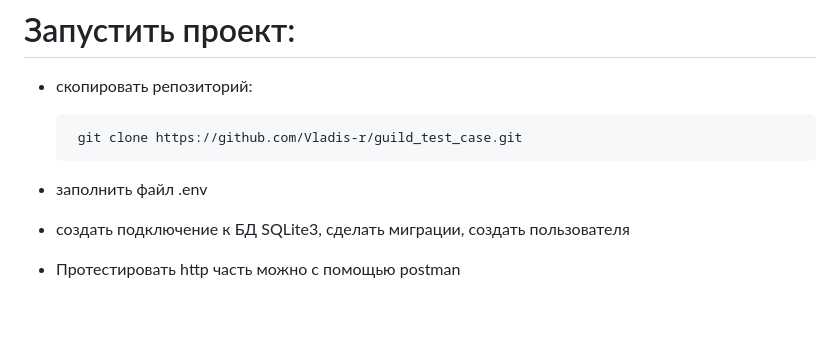
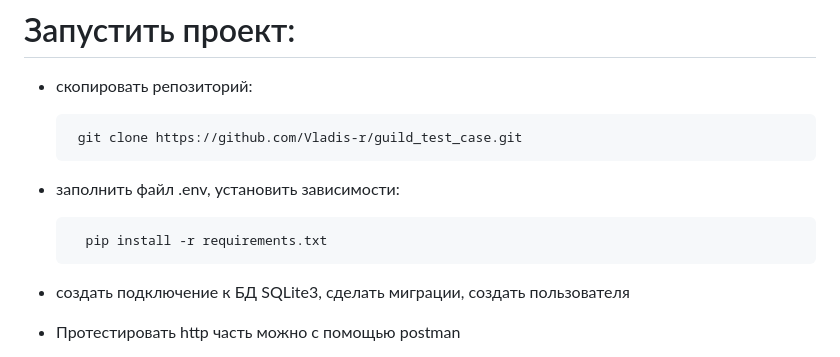
Before and after one commit to Vladis-r/guild_test_case, a Markdown page: README.md, the part around the change. Rendered like a GitHub page; blank space fills up the shorter version.

```diff
--- a/README.md
+++ b/README.md
@@ -49,7 +49,10 @@
 
        git clone https://github.com/Vladis-r/guild_test_case.git
 
-- заполнить файл .env
+- заполнить файл .env, установить зависимости:
+
+        pip install -r requirements.txt
+
 - создать подключение к БД SQLite3, сделать миграции, создать пользователя
 - Протестировать http часть можно с помощью postman
 - Протестировать websocket можно с помощью консоли, запустив файл marko_pollo/websocket_client.py
```
